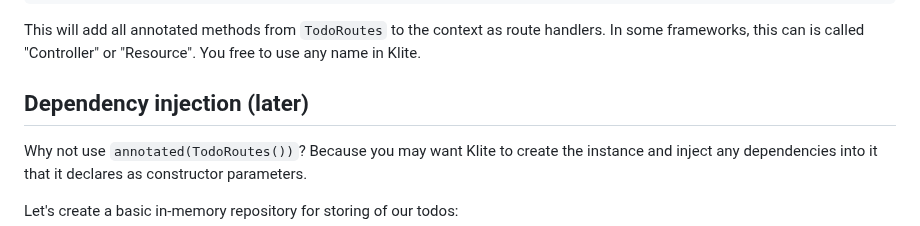
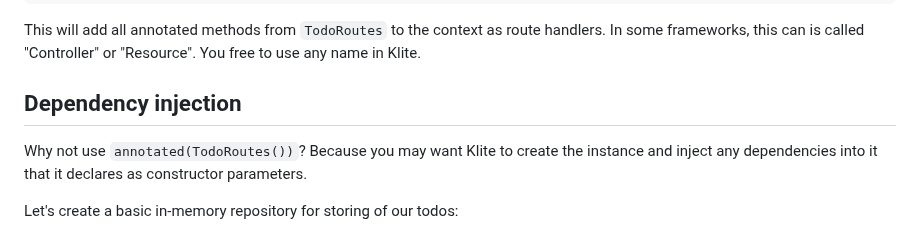
Before and after one commit to codeborne/klite, a Markdown page: TUTORIAL.md, the part around the change. Rendered like a GitHub page.

Commit message:
remove (later)

```diff
--- a/TUTORIAL.md
+++ b/TUTORIAL.md
@@ -139,7 +139,7 @@ Then, you can register this class in the /api context:
 This will add all annotated methods from `TodoRoutes` to the context as route handlers.
 In some frameworks, this can is called "Controller" or "Resource". You free to use any name in Klite.
 
-## Dependency injection (later)
+## Dependency injection
 
 Why not use `annotated(TodoRoutes())`? Because you may want Klite to create the instance and inject any dependencies into it that it declares as constructor parameters.
 
```
